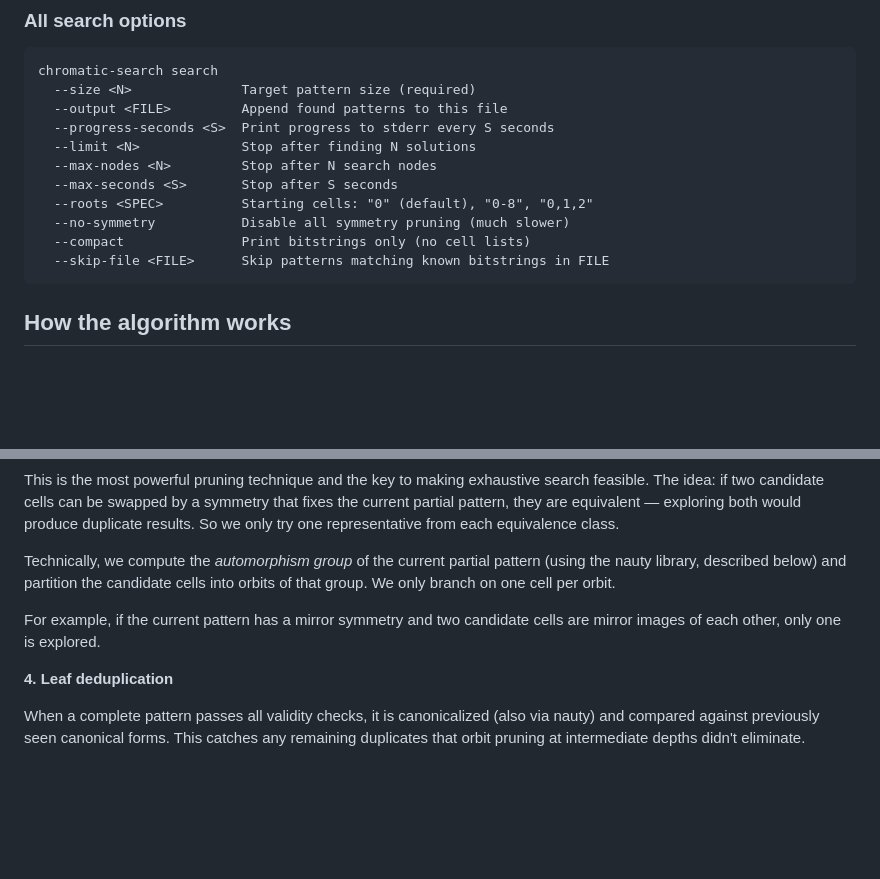
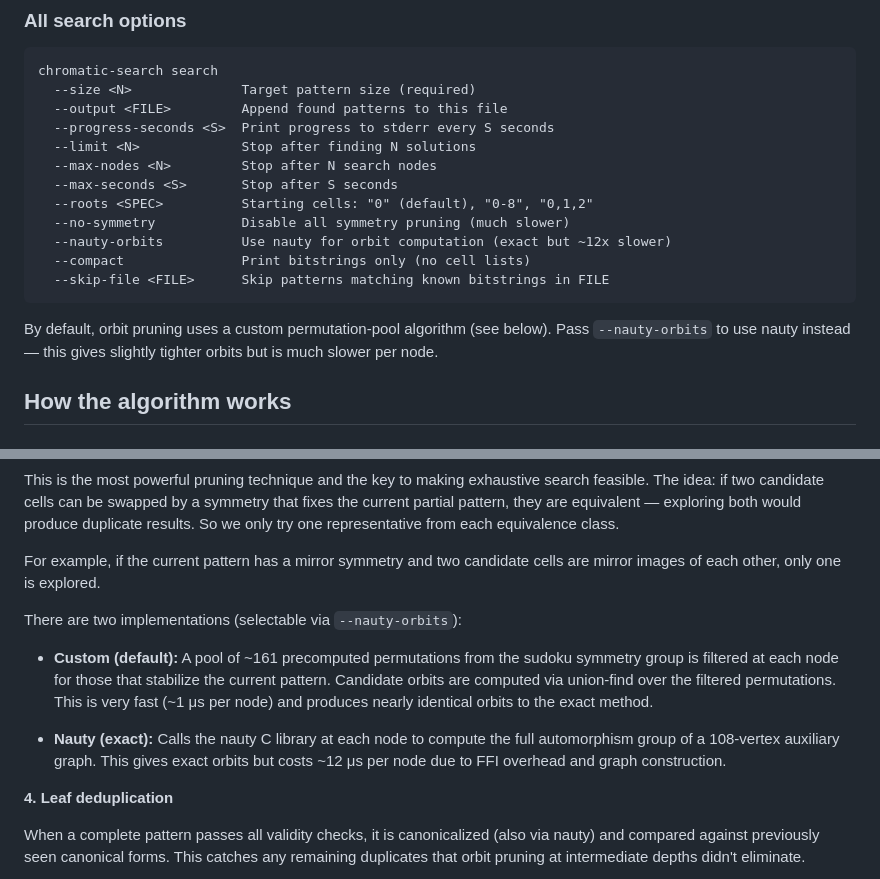
Before and after one commit to SlowLarry/sudoku-chromatic-patterns, a Markdown page: rust/README.md, 2 parts joined by grey strips. Drawn GitHub-style; blank space fills up the shorter version.

````diff
--- a/rust/README.md
+++ b/rust/README.md
@@ -83,9 +87,14 @@ chromatic-search search
   --max-seconds <S>       Stop after S seconds
   --roots <SPEC>          Starting cells: "0" (default), "0-8", "0,1,2"
   --no-symmetry           Disable all symmetry pruning (much slower)
+  --nauty-orbits          Use nauty for orbit computation (exact but ~12x slower)
   --compact               Print bitstrings only (no cell lists)
   --skip-file <FILE>      Skip patterns matching known bitstrings in FILE
 ```
+
+By default, orbit pruning uses a custom permutation-pool algorithm
+(see below). Pass `--nauty-orbits` to use nauty instead — this gives
+slightly tighter orbits but is much slower per node.
 
 ## How the algorithm works
 
@@ -121,9 +130,13 @@ Every vertex in a 4-critical graph has degree at least 3 within the pattern. If
 
 This is the most powerful pruning technique and the key to making exhaustive search feasible. The idea: if two candidate cells can be swapped by a symmetry that fixes the current partial pattern, they are equivalent — exploring both would produce duplicate results. So we only try one representative from each equivalence class.
 
-Technically, we compute the *automorphism group* of the current partial pattern (using the nauty library, described below) and partition the candidate cells into orbits of that group. We only branch on one cell per orbit.
+For example, if the current pattern has a mirror symmetry and two candidate cells are mirror images of each other, only one is explored.
 
-For example, if the current pattern has a mirror symmetry and two candidate cells are mirror images of each other, only one is explored.
+There are two implementations (selectable via `--nauty-orbits`):
+
+- **Custom (default):** A pool of ~161 precomputed permutations from the sudoku symmetry group is filtered at each node for those that stabilize the current pattern. Candidate orbits are computed via union-find over the filtered permutations. This is very fast (~1 μs per node) and produces nearly identical orbits to the exact method.
+
+- **Nauty (exact):** Calls the nauty C library at each node to compute the full automorphism group of a 108-vertex auxiliary graph. This gives exact orbits but costs ~12 μs per node due to FFI overhead and graph construction.
 
 **4. Leaf deduplication**
 
````
Also changed, not shown: other parts of rust/README.md (+28 -11 lines).
